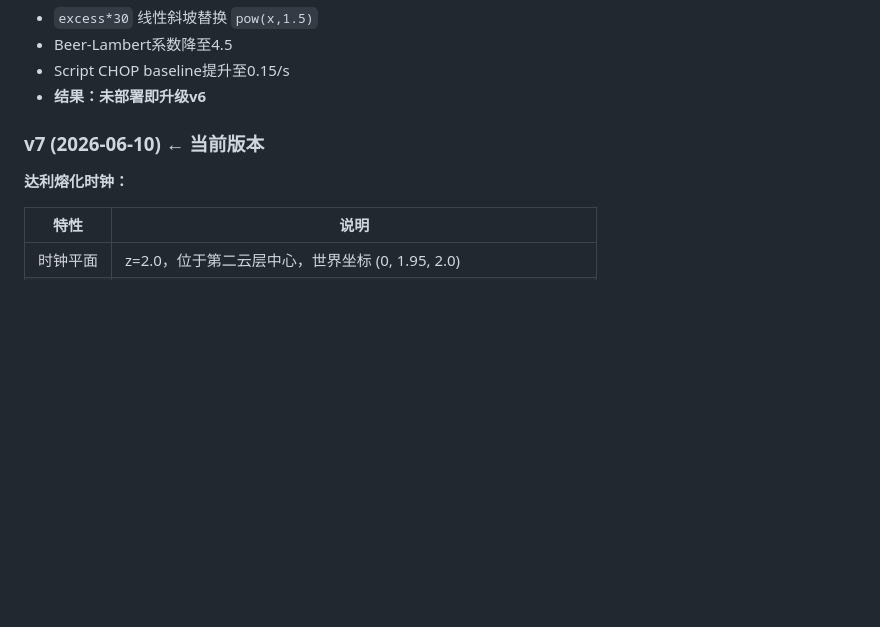
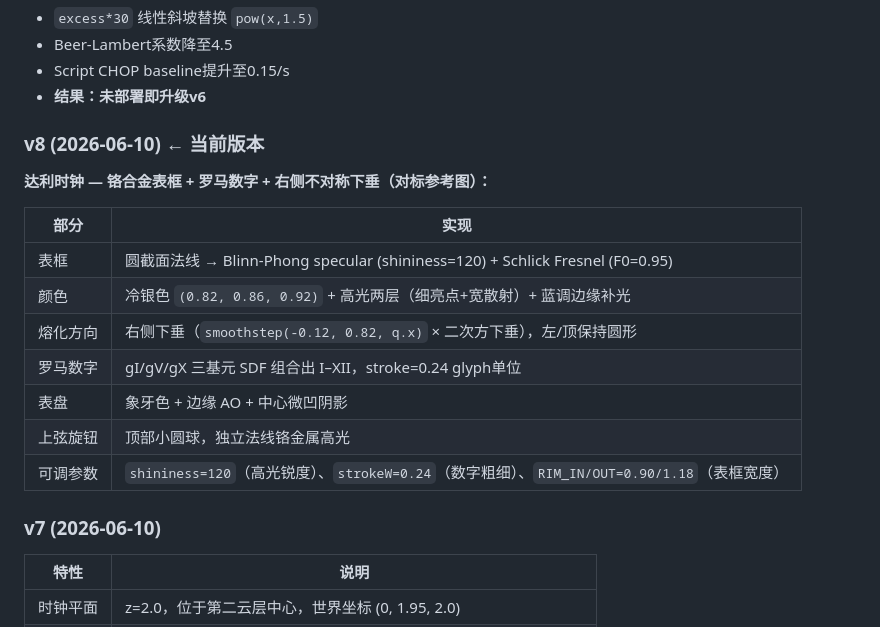
Before and after one commit to yiruole/planet, a Markdown page: Desktop/TDcloud/PROGRESS.md, the part around the change. Drawn GitHub-style; blank space fills up the shorter version.

Commit message:
docs(cloud): v8 progress — chrome clock with Roman numerals
Co-Authored-By: Claude Sonnet 4.6 <noreply@anthropic.com>

```diff
--- a/Desktop/TDcloud/PROGRESS.md
+++ b/Desktop/TDcloud/PROGRESS.md
@@ -56,8 +56,20 @@ cloud_glsl (GLSL TOP)
 - Script CHOP baseline提升至0.15/s
 - **结果：未部署即升级v6**
 
-### v7 (2026-06-10) ← 当前版本
-**达利熔化时钟：**
+### v8 (2026-06-10) ← 当前版本
+**达利时钟 — 铬合金表框 + 罗马数字 + 右侧不对称下垂（对标参考图）：**
+
+| 部分 | 实现 |
+|---|---|
+| 表框 | 圆截面法线 → Blinn-Phong specular (shininess=120) + Schlick Fresnel (F0=0.95) |
+| 颜色 | 冷银色 `(0.82, 0.86, 0.92)` + 高光两层（细亮点+宽散射）+ 蓝调边缘补光 |
+| 熔化方向 | 右侧下垂（`smoothstep(-0.12, 0.82, q.x)` × 二次方下垂），左/顶保持圆形 |
+| 罗马数字 | gI/gV/gX 三基元 SDF 组合出 I–XII，stroke=0.24 glyph单位 |
+| 表盘 | 象牙色 + 边缘 AO + 中心微凹阴影 |
+| 上弦旋钮 | 顶部小圆球，独立法线铬金属高光 |
+| 可调参数 | `shininess=120`（高光锐度）、`strokeW=0.24`（数字粗细）、`RIM_IN/OUT=0.90/1.18`（表框宽度） |
+
+### v7 (2026-06-10)
 
 | 特性 | 说明 |
 |---|---|
```
